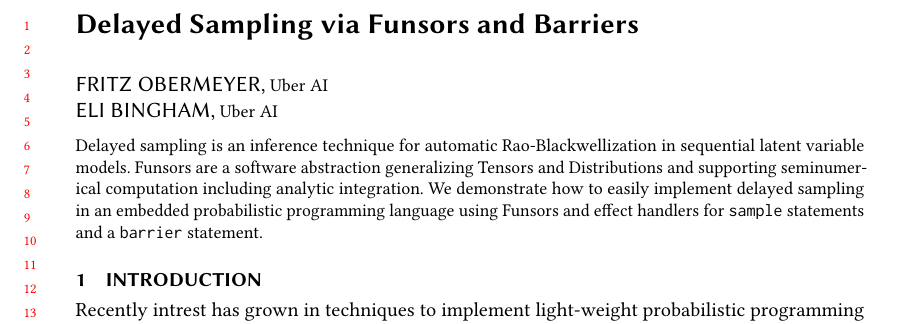
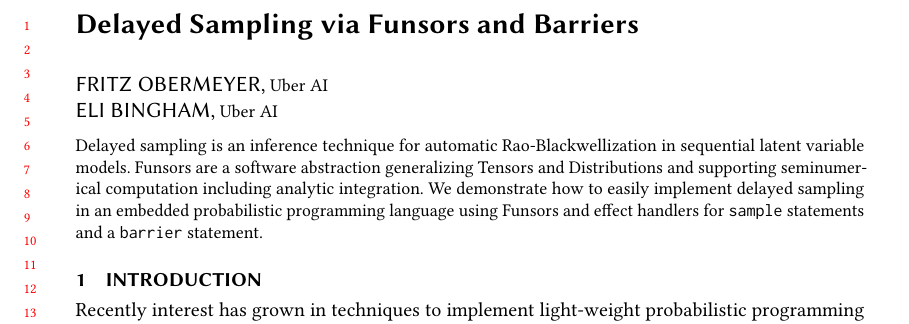
Before and after one commit to fritzo/barrier-design-doc, a LaTeX paper (main.tex): part of page 1 of 6, cut so that both start at the same text. Compiled offline with pdfLaTeX.

Commit message:
Fix typos

```diff
--- a/main.tex
+++ b/main.tex
@@ -55,7 +55,7 @@ We demonstrate how to easily implement delayed sampling in an embedded probabili
 
 \section{Introduction}
 
-Recently intrest has grown in techniques to implement light-weight probabilistic programming langauges (PPLs) as embedded domain specific languages (DSLs) in other popular langauges used in industry, e.g. Figaro \cite{pfeffer2009figaro} and Ranier \cite{bryant2018ranier} in Scala, Edward \cite{tran2017deep} in Python+Tensorflow, Pyro \cite{bingham2018pyro} in Python+PyTorch, Infergo \cite{tolpin2019deployable} in Go, and the PPX protocol \cite{baydin2019efficient} for integrating Python+PyTorch+SHERPA.
+Recently interest has grown in techniques to implement light-weight probabilistic programming languages (PPLs) as embedded domain specific languages (DSLs) in other popular languages used in industry, e.g. Figaro \cite{pfeffer2009figaro} and Ranier \cite{bryant2018ranier} in Scala, Edward \cite{tran2017deep} in Python+Tensorflow, Pyro \cite{bingham2018pyro} in Python+PyTorch, Infergo \cite{tolpin2019deployable} in Go, and the PPX protocol \cite{baydin2019efficient} for integrating Python+PyTorch+SHERPA.
 Among approaches to lightweight embedded PPLs, effect handlers have shown promise \cite{moore2018effect,pretnar2015introduction}, allowing PPLs like Pyro and Edward2 \cite{tran2018simple} to apply program transformations without needing program analysis or even compilation.
 Here we show that delayed sampling can also be implemented in a light-weight embedded PPL using only a \verb$barrier$ statement and limited support from an underlying math library.
 
```
Also changed, not shown: main.pdf.
